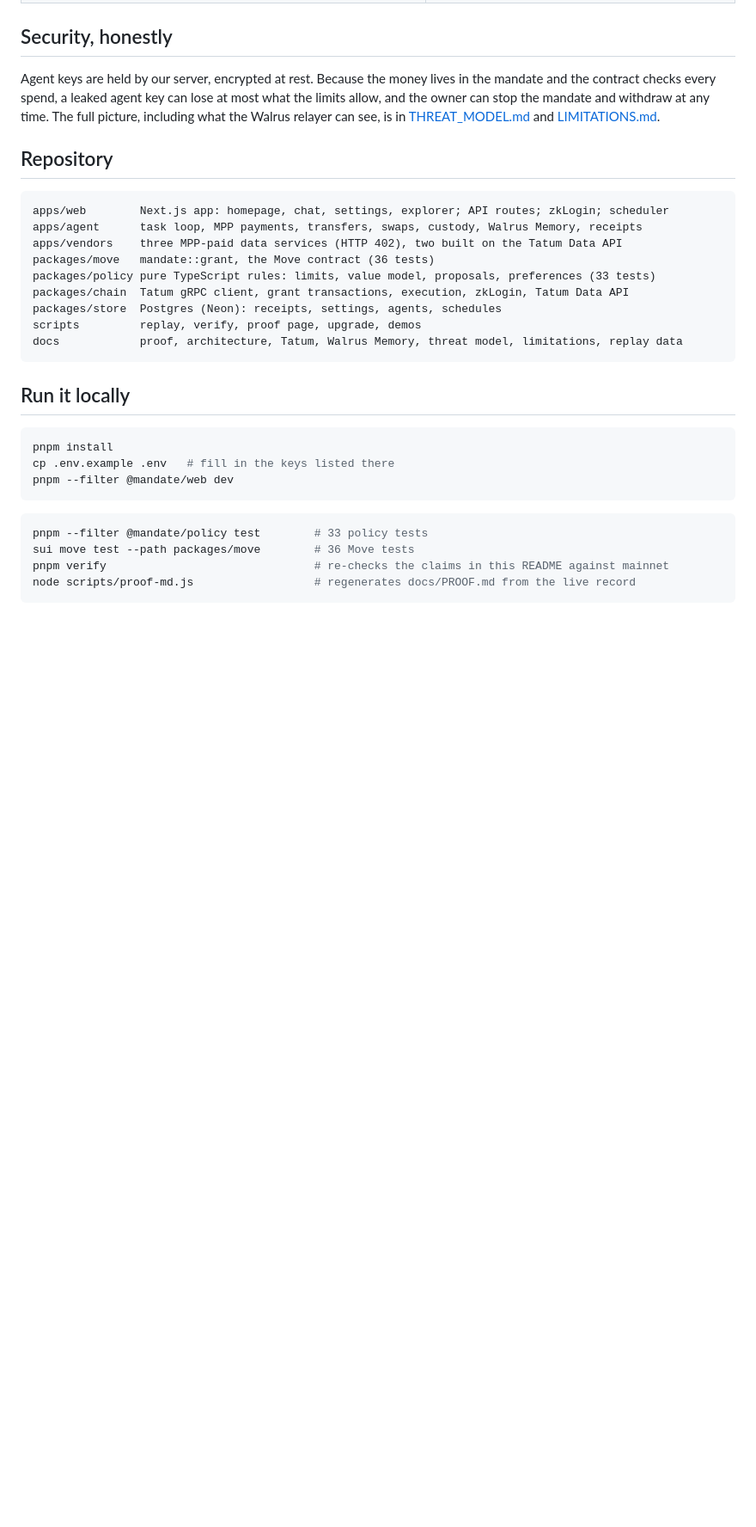
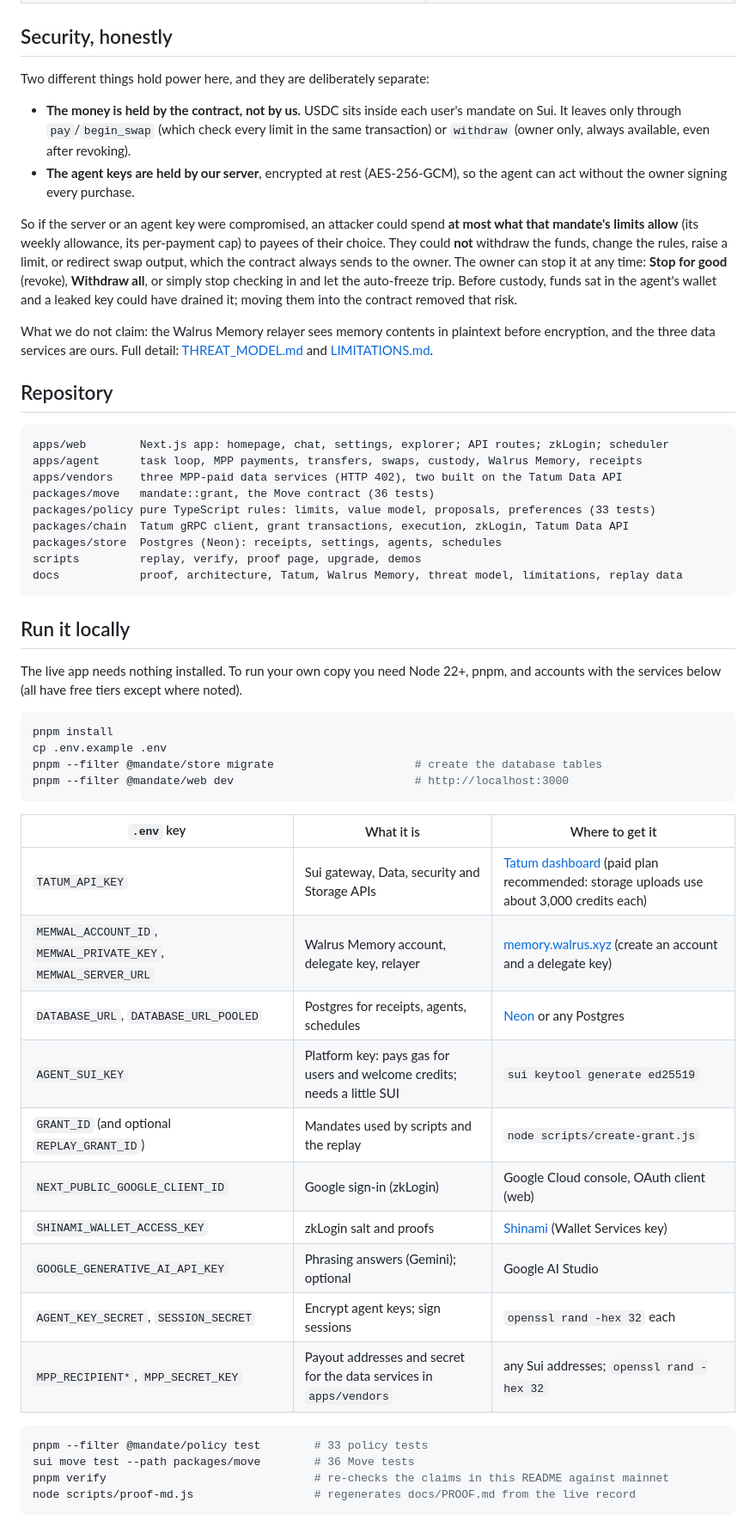
Before and after one commit to da-b0s/mandate, a Markdown page: README.md, the part around one of its changes. Shown at 86% size. GitHub-like rendering; blank space fills up the shorter version.

````diff
--- a/README.md
+++ b/README.md
@@ -165,10 +189,25 @@ Details: [docs/WALRUS_MEMORY.md](docs/WALRUS_MEMORY.md).
 
 ## Security, honestly
 
-Agent keys are held by our server, encrypted at rest. Because the money lives in the mandate and the
-contract checks every spend, a leaked agent key can lose at most what the limits allow, and the owner
-can stop the mandate and withdraw at any time. The full picture, including what the Walrus relayer
-can see, is in [THREAT_MODEL.md](docs/THREAT_MODEL.md) and [LIMITATIONS.md](docs/LIMITATIONS.md).
+Two different things hold power here, and they are deliberately separate:
+
+- **The money is held by the contract, not by us.** USDC sits inside each user's mandate on Sui. It
+  leaves only through `pay`/`begin_swap` (which check every limit in the same transaction) or
+  `withdraw` (owner only, always available, even after revoking).
+- **The agent keys are held by our server**, encrypted at rest (AES-256-GCM), so the agent can act
+  without the owner signing every purchase.
+
+So if the server or an agent key were compromised, an attacker could spend **at most what that
+mandate's limits allow** (its weekly allowance, its per-payment cap) to payees of their choice. They
+could **not** withdraw the funds, change the rules, raise a limit, or redirect swap output, which the
+contract always sends to the owner. The owner can stop it at any time: **Stop for good** (revoke),
+**Withdraw all**, or simply stop checking in and let the auto-freeze trip. Before custody, funds sat
+in the agent's wallet and a leaked key could have drained it; moving them into the contract removed
+that risk.
+
+What we do not claim: the Walrus Memory relayer sees memory contents in plaintext before encryption,
+and the three data services are ours. Full detail: [THREAT_MODEL.md](docs/THREAT_MODEL.md) and
+[LIMITATIONS.md](docs/LIMITATIONS.md).
 
 ## Repository
 
@@ -186,11 +225,28 @@ docs            proof, architecture, Tatum, Walrus Memory, threat model, limitat
 
 ## Run it locally
 
+The live app needs nothing installed. To run your own copy you need Node 22+, pnpm, and accounts
+with the services below (all have free tiers except where noted).
+
 ```bash
 pnpm install
-cp .env.example .env   # fill in the keys listed there
-pnpm --filter @mandate/web dev
+cp .env.example .env
+pnpm --filter @mandate/store migrate                     # create the database tables
+pnpm --filter @mandate/web dev                           # http://localhost:3000
 ```
+
+| `.env` key | What it is | Where to get it |
+| --- | --- | --- |
+| `TATUM_API_KEY` | Sui gateway, Data, security and Storage APIs | [Tatum dashboard](https://dashboard.tatum.io) (paid plan recommended: storage uploads use about 3,000 credits each) |
+| `MEMWAL_ACCOUNT_ID`, `MEMWAL_PRIVATE_KEY`, `MEMWAL_SERVER_URL` | Walrus Memory account, delegate key, relayer | [memory.walrus.xyz](https://memory.walrus.xyz) (create an account and a delegate key) |
+| `DATABASE_URL`, `DATABASE_URL_POOLED` | Postgres for receipts, agents, schedules | [Neon](https://neon.tech) or any Postgres |
+| `AGENT_SUI_KEY` | Platform key: pays gas for users and welcome credits; needs a little SUI | `sui keytool generate ed25519` |
+| `GRANT_ID` (and optional `REPLAY_GRANT_ID`) | Mandates used by scripts and the replay | `node scripts/create-grant.js` |
+| `NEXT_PUBLIC_GOOGLE_CLIENT_ID` | Google sign-in (zkLogin) | Google Cloud console, OAuth client (web) |
+| `SHINAMI_WALLET_ACCESS_KEY` | zkLogin salt and proofs | [Shinami](https://shinami.com) (Wallet Services key) |
+| `GOOGLE_GENERATIVE_AI_API_KEY` | Phrasing answers (Gemini); optional | Google AI Studio |
+| `AGENT_KEY_SECRET`, `SESSION_SECRET` | Encrypt agent keys; sign sessions | `openssl rand -hex 32` each |
+| `MPP_RECIPIENT*`, `MPP_SECRET_KEY` | Payout addresses and secret for the data services in `apps/vendors` | any Sui addresses; `openssl rand -hex 32` |
 
 ```bash
 pnpm --filter @mandate/policy test        # 33 policy tests
````
Also changed, not shown: other parts of README.md (+26 -2 lines), docs/img/approved-block.jpg (added), docs/img/limit-refused.jpg (added), docs/img/memory-skip.jpg (added), docs/img/swap.jpg (added).
